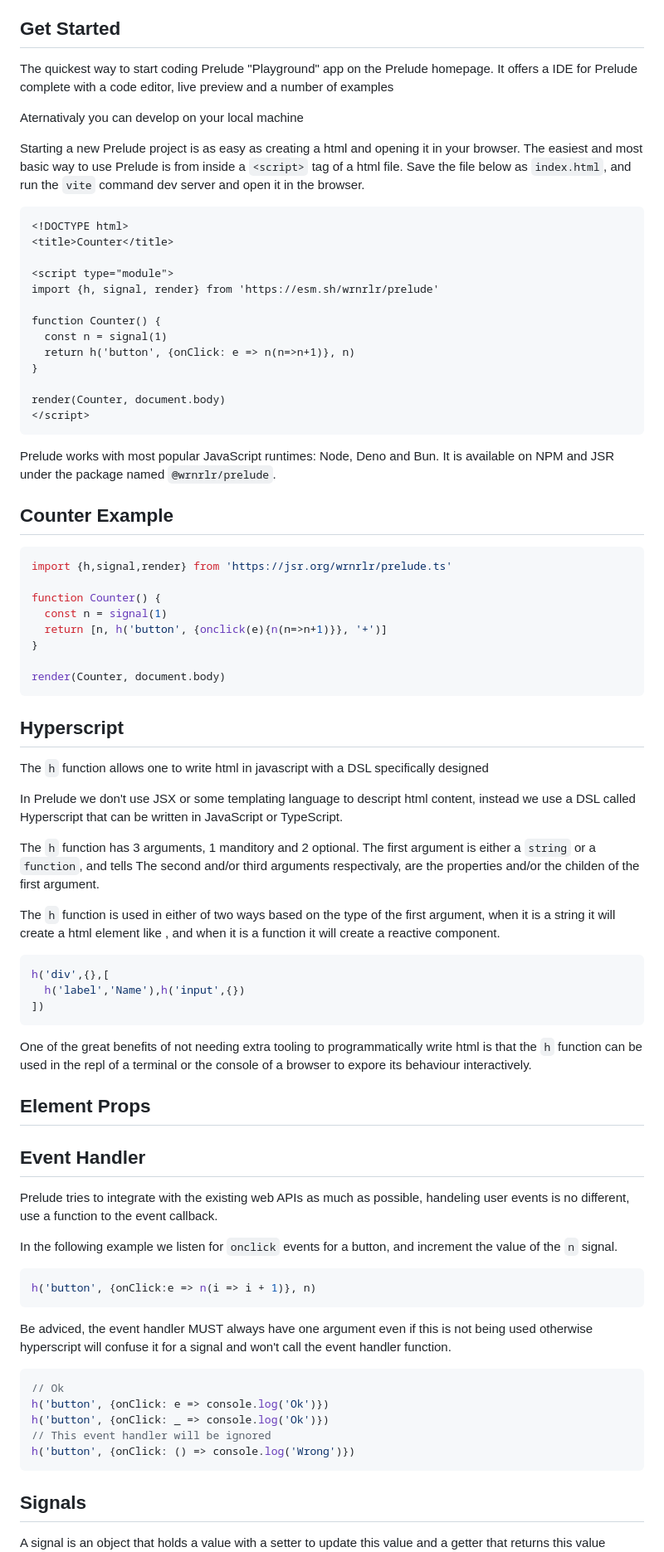
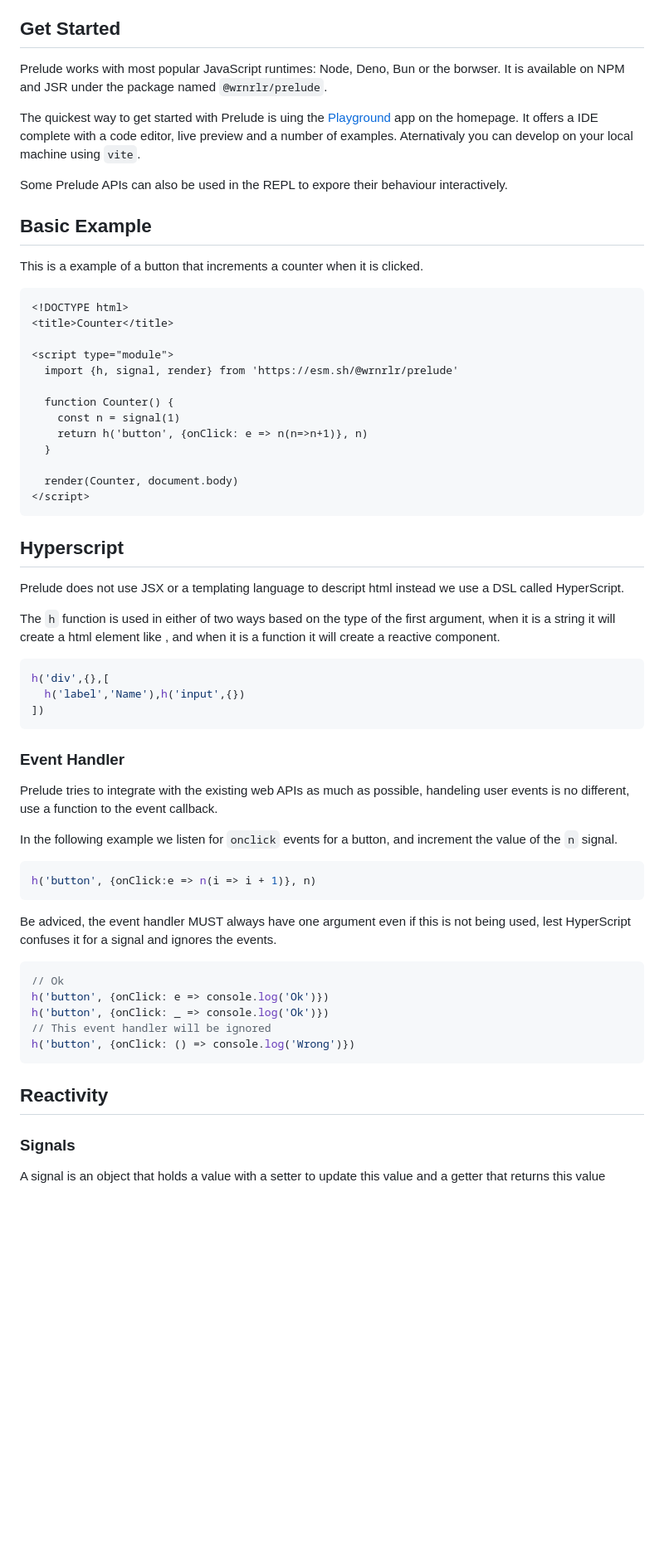
Before and after one commit to wrnrlr/prelude, a Markdown page: readme.md, the part around one of its changes. Shown at 83% size. Rendered like a GitHub page; blank space fills up the shorter version.

````diff
--- a/readme.md
+++ b/readme.md
@@ -8,58 +8,38 @@ sacrificing on developer expierence.
 
 ## Get Started
 
-The quickest way to start coding Prelude  "Playground" app on the Prelude homepage.
-It offers a IDE for Prelude complete with a code editor, live preview and a number of examples
+Prelude works with most popular JavaScript runtimes: Node, Deno, Bun or the borwser.
+It is available on NPM and JSR under the package named `@wrnrlr/prelude`.
 
-Aternativaly you can develop on your local machine
+The quickest way to get started with Prelude is uing the [Playground](https://wrnrlr.github.io/prelude/playground) app on the homepage.
+It offers a IDE complete with a code editor, live preview and a number of examples.
+Aternativaly you can develop on your local machine using `vite`.
 
-Starting a new Prelude project is as easy as creating a html and opening it in your browser.
-The easiest and most basic way to use Prelude is from inside a `<script>` tag of a html file.
-Save the file below as `index.html`, and run the `vite` command  dev server and open it in the browser.
+Some Prelude APIs can also be used in the REPL to expore their behaviour interactively.
+
+## Basic Example
+
+This is a example of a button that increments a counter when it is clicked.
 
 ```html
 <!DOCTYPE html>
 <title>Counter</title>
 
 <script type="module">
-import {h, signal, render} from 'https://esm.sh/wrnrlr/prelude'
+  import {h, signal, render} from 'https://esm.sh/@wrnrlr/prelude'
 
-function Counter() {
-  const n = signal(1)
-  return h('button', {onClick: e => n(n=>n+1)}, n)
-}
+  function Counter() {
+    const n = signal(1)
+    return h('button', {onClick: e => n(n=>n+1)}, n)
+  }
 
-render(Counter, document.body)
+  render(Counter, document.body)
 </script>
-```
-
-Prelude works with most popular JavaScript runtimes: Node, Deno and Bun.
-It is available on NPM and JSR under the package named `@wrnrlr/prelude`.
-
-
-## Counter Example
-
-```js
-import {h,signal,render} from 'https://jsr.org/wrnrlr/prelude.ts'
-
-function Counter() {
-  const n = signal(1)
-  return [n, h('button', {onclick(e){n(n=>n+1)}}, '+')]
-}
-
-render(Counter, document.body)
 ```
 
 ## Hyperscript
 
-The `h` function allows one to write html in javascript with a DSL specifically designed
-
-In Prelude we don't use JSX or some templating language to descript html content,
-instead we use a DSL called Hyperscript that can be written in JavaScript or TypeScript.
-
-The `h` function has 3 arguments, 1 manditory and 2 optional.
-The first argument is either a `string` or a `function`, and tells
-The second and/or third arguments respectivaly, are the properties and/or the childen of the first argument.
+Prelude does not use JSX or a templating language to descript html instead we use a DSL called HyperScript.
 
 The `h` function is used in either of two ways based on the type of the first argument,
 when it is a string it will create a html element like ,
@@ -71,14 +51,7 @@ h('div',{},[
 ])
 ```
 
-One of the great benefits of not needing extra tooling to programmatically write html is that
-the `h` function can be used in the repl of a terminal or the console of a browser to expore its behaviour interactively.
-
-## Element Props
-
-
-
-## Event Handler
+### Event Handler
 
 Prelude tries to integrate with the existing web APIs as much as possible, handeling user events is no different,
 use a function to the event callback.
@@ -89,8 +62,8 @@ In the following example we listen for `onclick` events for a button, and increm
 h('button', {onClick:e => n(i => i + 1)}, n)
 ```
 
-Be adviced, the event handler MUST always have one argument even if this is not being used otherwise hyperscript will confuse it for a signal
-and won't call the event handler function.
+Be adviced, the event handler MUST always have one argument even if this is not being used, lest HyperScript confuses it for a signal
+and ignores the events.
 
 ```js
 // Ok
@@ -100,6 +73,8 @@ h('button', {onClick: _ => console.log('Ok')})
 h('button', {onClick: () => console.log('Wrong')})
 ```
 
-## Signals
+## Reactivity
+
+### Signals
 
 A signal is an object that holds a value with a setter to update this value and a getter that returns this value whenever it is updated.
````
Also changed, not shown: other parts of readme.md (+50 -21 lines).
